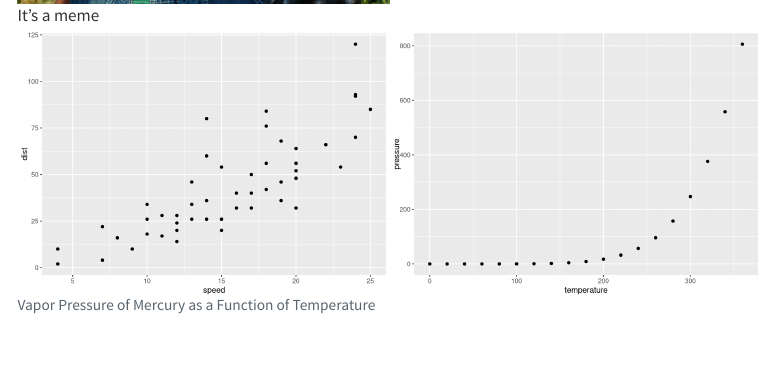
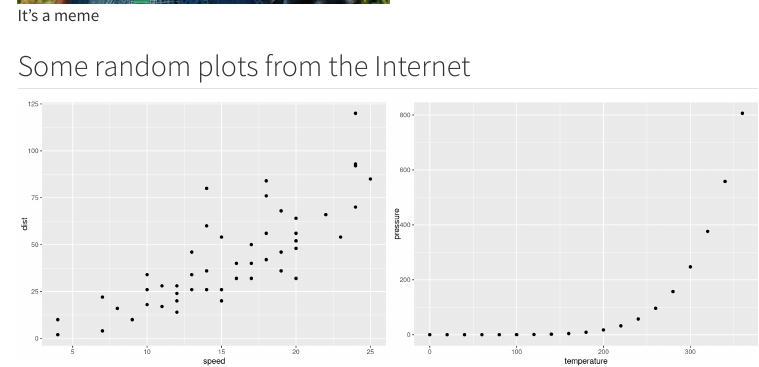
Before and after one commit to Horovoi/my-small-site, a Quarto document (index.qmd): the page in a window 1100 px wide, from 440 px down. Rendered offline with R 4.5, knitr and Pandoc in place of Quarto, with nearby package versions; menus at the side of the page are left out.

Commit message:
Add title

````diff
--- a/index.qmd
+++ b/index.qmd
@@ -6,6 +6,7 @@ Mykyta Horovoi is a second-year student of the MA program in Economic Analysis a
 
 ![It's a meme](images/Honest_Work.png)
 
+## Some random plots from the Internet
 ```{r}
 #| echo: false
 #| warning: false
````
Also changed, not shown: .quarto/crossref/about.qmd/about.html.json, .quarto/crossref/index.qmd/index.html.json, .quarto/idx/index.qmd.json, 3 other files.
